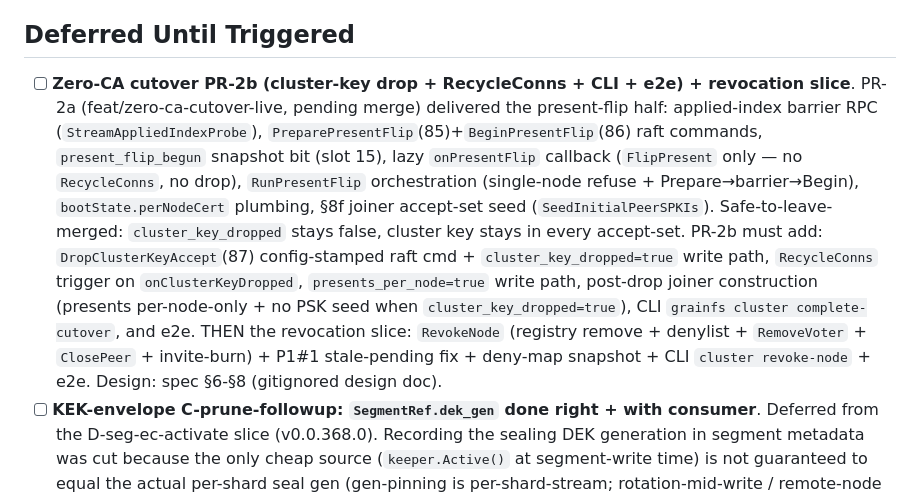
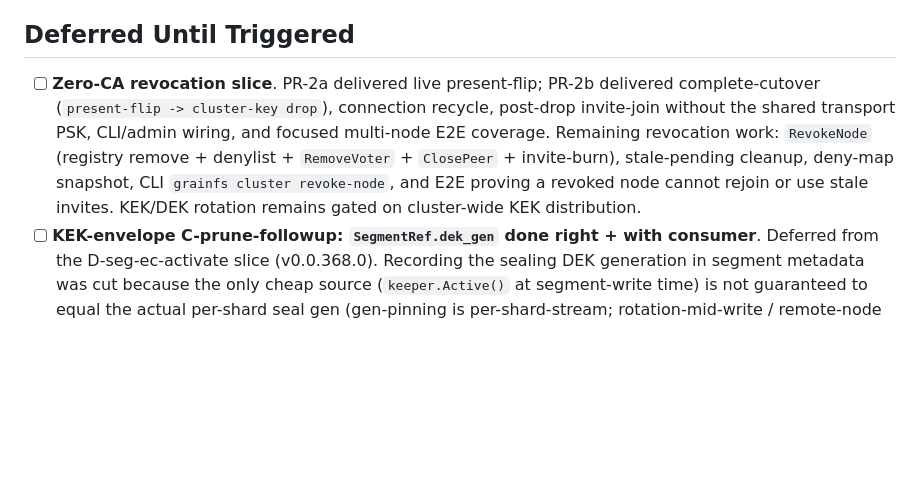
Before and after one commit to gritive/GrainFS, a Markdown page: TODOS.md, the part around the change. Rendered like a GitHub page; blank space fills up the shorter version.

Commit message:
docs(zero-ca): narrow remaining revocation follow-up

```diff
--- a/TODOS.md
+++ b/TODOS.md
@@ -235,20 +235,15 @@ Work these in order. Do not run them in parallel.
 
 ## Deferred Until Triggered
 
-- [ ] **Zero-CA cutover PR-2b (cluster-key drop + RecycleConns + CLI + e2e) + revocation slice**.
-  PR-2a (feat/zero-ca-cutover-live, pending merge) delivered the present-flip half: applied-index
-  barrier RPC (`StreamAppliedIndexProbe`), `PreparePresentFlip`(85)+`BeginPresentFlip`(86) raft
-  commands, `present_flip_begun` snapshot bit (slot 15), lazy `onPresentFlip` callback
-  (`FlipPresent` only — no `RecycleConns`, no drop), `RunPresentFlip` orchestration (single-node
-  refuse + Prepare→barrier→Begin), `bootState.perNodeCert` plumbing, §8f joiner accept-set seed
-  (`SeedInitialPeerSPKIs`). Safe-to-leave-merged: `cluster_key_dropped` stays false, cluster key
-  stays in every accept-set. PR-2b must add: `DropClusterKeyAccept`(87) config-stamped raft cmd +
-  `cluster_key_dropped=true` write path, `RecycleConns` trigger on `onClusterKeyDropped`,
-  `presents_per_node=true` write path, post-drop joiner construction (presents per-node-only +
-  no PSK seed when `cluster_key_dropped=true`), CLI `grainfs cluster complete-cutover`, and e2e.
-  THEN the revocation slice: `RevokeNode` (registry remove + denylist + `RemoveVoter` +
-  `ClosePeer` + invite-burn) + P1#1 stale-pending fix + deny-map snapshot + CLI
-  `cluster revoke-node` + e2e. Design: spec §6-§8 (gitignored design doc).
+- [ ] **Zero-CA revocation slice**.
+  PR-2a delivered live present-flip; PR-2b delivered complete-cutover
+  (`present-flip -> cluster-key drop`), connection recycle, post-drop
+  invite-join without the shared transport PSK, CLI/admin wiring, and focused
+  multi-node E2E coverage. Remaining revocation work: `RevokeNode` (registry
+  remove + denylist + `RemoveVoter` + `ClosePeer` + invite-burn), stale-pending
+  cleanup, deny-map snapshot, CLI `grainfs cluster revoke-node`, and E2E proving
+  a revoked node cannot rejoin or use stale invites. KEK/DEK rotation remains
+  gated on cluster-wide KEK distribution.
 - [ ] **KEK-envelope C-prune-followup: `SegmentRef.dek_gen` done right + with consumer**.
   Deferred from the D-seg-ec-activate slice (v0.0.368.0). Recording the sealing DEK
   generation in segment metadata was cut because the only cheap source
```
